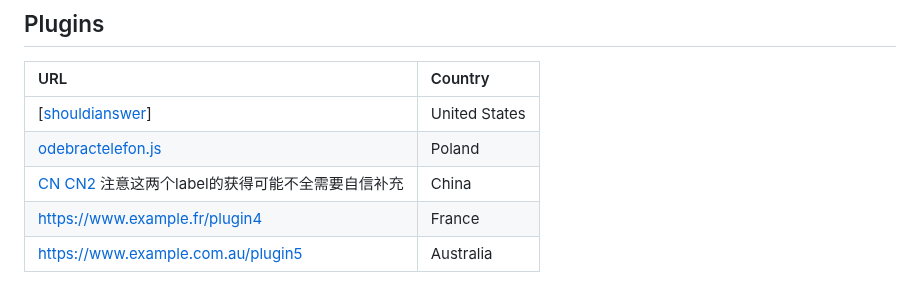
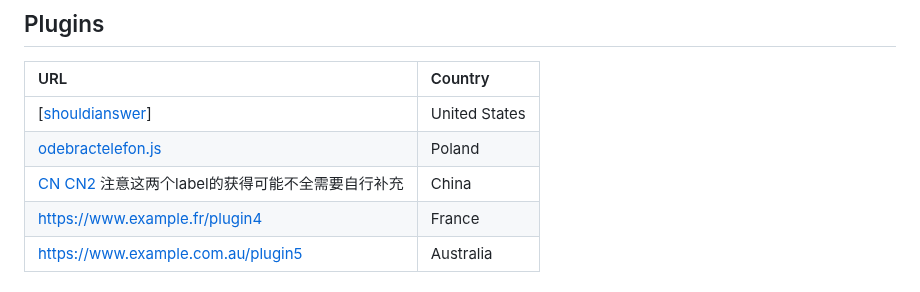
Before and after one commit to haygcao/yourcallyourruletranslation, a Markdown page: README.md, the part around the change. Drawn GitHub-style.

```diff
--- a/README.md
+++ b/README.md
@@ -15,7 +15,7 @@
 | :------------------------------------------------------- | :------------ |
 | [[shouldianswer](https://github.com/haygcao/yourcallyourruletranslation/raw/refs/heads/main/plugins/shouldianswer.js)] | United States |
 | [odebractelefon.js](https://raw.githubusercontent.com/haygcao/yourcallyourruletranslation/refs/heads/main/plugins/odebractelefon.js) | Poland|
-| [CN](https://github.com/haygcao/yourcallyourruletranslation/raw/refs/heads/main/plugins/soo.js) [CN2](https://raw.githubusercontent.com/haygcao/yourcallyourruletranslation/refs/heads/main/plugins/bd.js) 注意这两个label的获得可能不全需要自信补充| China       |
+| [CN](https://github.com/haygcao/yourcallyourruletranslation/raw/refs/heads/main/plugins/soo.js) [CN2](https://raw.githubusercontent.com/haygcao/yourcallyourruletranslation/refs/heads/main/plugins/bd.js) 注意这两个label的获得可能不全需要自行补充| China       |
 | [https://www.example.fr/plugin4](https://www.example.fr/plugin4) | France        |
 | [https://www.example.com.au/plugin5](https://www.example.com.au/plugin5)| Australia     |
 
```
